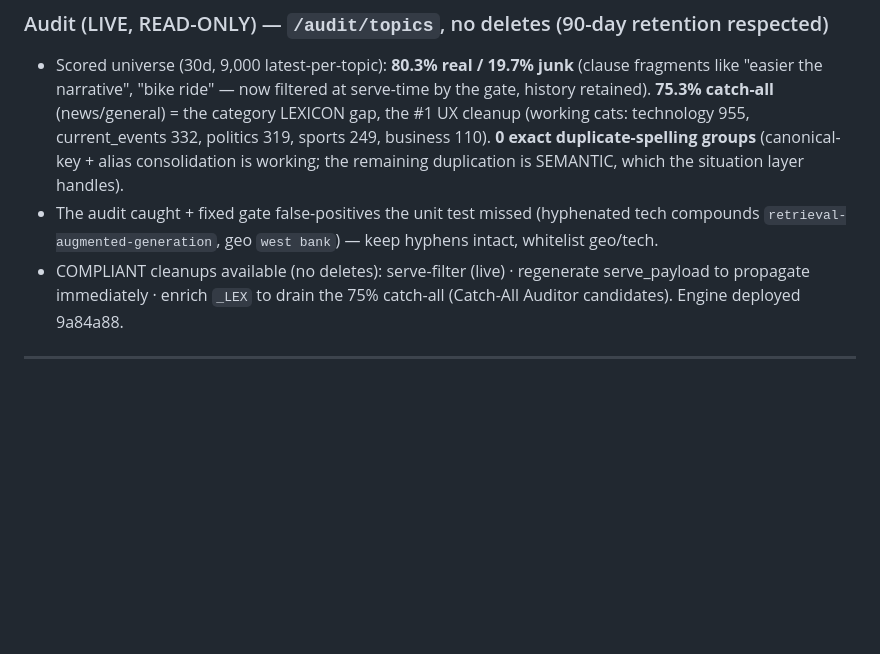
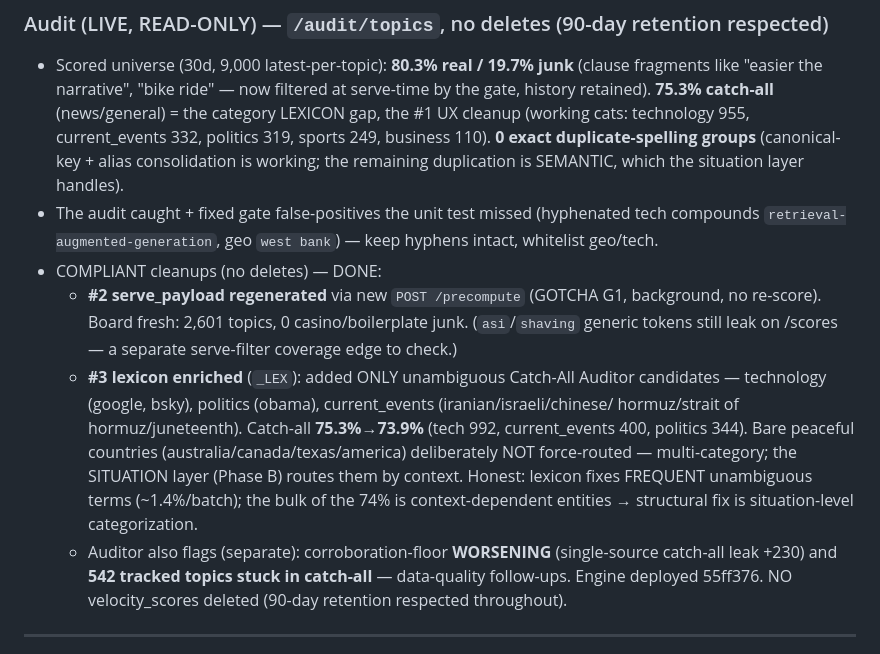
Before and after one commit to Abelcesq/nowtrendin-v2.0, a Markdown page: SESSION_LOG.md, the part around the change. Drawn GitHub-style; blank space fills up the shorter version.

Commit message:
Docs: #2 serve_payload regen + #3 lexicon enrich (catch-all 75.3->73.9%)
Co-Authored-By: Claude Opus 4.8 <noreply@anthropic.com>

```diff
--- a/SESSION_LOG.md
+++ b/SESSION_LOG.md
@@ -59,9 +59,20 @@ _Last updated: 2026-06-23c_
   remaining duplication is SEMANTIC, which the situation layer handles).
 - The audit caught + fixed gate false-positives the unit test missed (hyphenated tech compounds
   `retrieval-augmented-generation`, geo `west bank`) — keep hyphens intact, whitelist geo/tech.
-- COMPLIANT cleanups available (no deletes): serve-filter (live) · regenerate serve_payload to
-  propagate immediately · enrich `_LEX` to drain the 75% catch-all (Catch-All Auditor candidates).
-  Engine deployed 9a84a88.
+- COMPLIANT cleanups (no deletes) — DONE:
+  - **#2 serve_payload regenerated** via new `POST /precompute` (GOTCHA G1, background, no
+    re-score). Board fresh: 2,601 topics, 0 casino/boilerplate junk. (`asi`/`shaving` generic
+    tokens still leak on /scores — a separate serve-filter coverage edge to check.)
+  - **#3 lexicon enriched** (`_LEX`): added ONLY unambiguous Catch-All Auditor candidates —
+    technology (google, bsky), politics (obama), current_events (iranian/israeli/chinese/
+    hormuz/strait of hormuz/juneteenth). Catch-all **75.3%→73.9%** (tech 992, current_events
+    400, politics 344). Bare peaceful countries (australia/canada/texas/america) deliberately
+    NOT force-routed — multi-category; the SITUATION layer (Phase B) routes them by context.
+    Honest: lexicon fixes FREQUENT unambiguous terms (~1.4%/batch); the bulk of the 74% is
+    context-dependent entities → structural fix is situation-level categorization.
+  - Auditor also flags (separate): corroboration-floor **WORSENING** (single-source catch-all
+    leak +230) and **542 tracked topics stuck in catch-all** — data-quality follow-ups.
+  Engine deployed 55ff376. NO velocity_scores deleted (90-day retention respected throughout).
 
 ---
 
```
